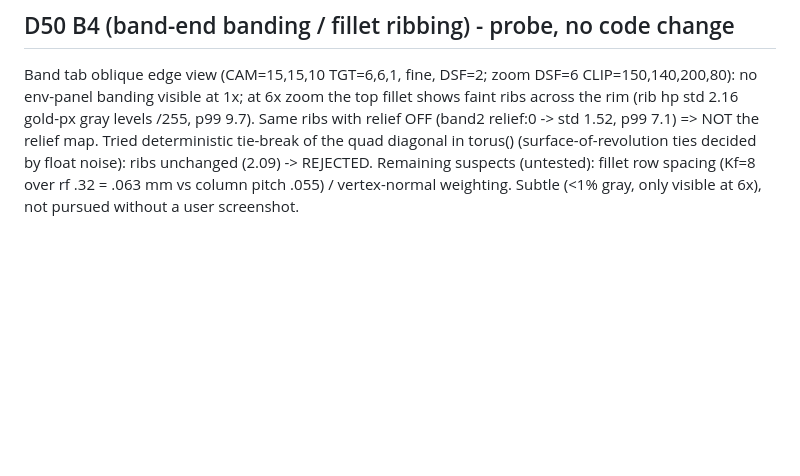
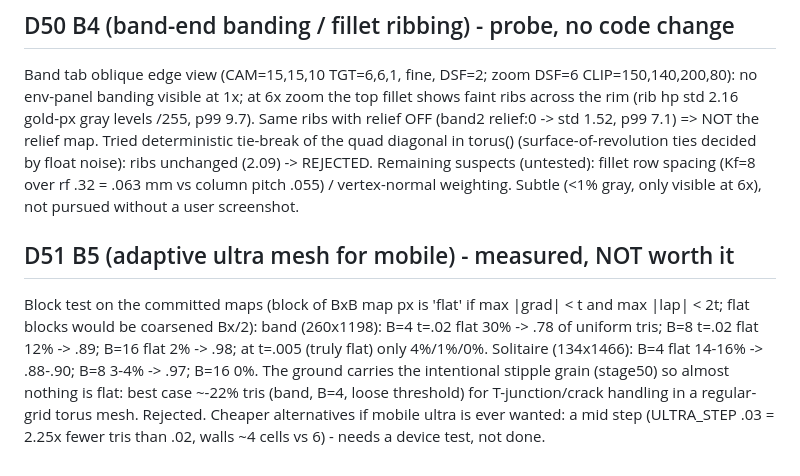
Before and after one commit to allocsys/floral-gold-rings-3d, a Markdown page: tools/wip_v3/SCRIPTS.md, the part around the change. GitHub-like rendering; blank space fills up the shorter version.

Commit message:
D51: B5 adaptive ultra mesh measured (<=22% saving at best), rejected; notes
Co-Authored-By: Claude Sonnet 5.5 <noreply@anthropic.com>
Claude-Session: https://claude.ai/code/session_01K96UYpLs7mTNwJ3z2Md3ke

```diff
--- a/tools/wip_v3/SCRIPTS.md
+++ b/tools/wip_v3/SCRIPTS.md
@@ -72,3 +72,6 @@ Zoomed shank renders (DSF=3 CLIP=300,180,700,420 CAM=16.8,16.8,3 TGT=6.9,6.9,0;
 
 ## D50 B4 (band-end banding / fillet ribbing) - probe, no code change
 Band tab oblique edge view (CAM=15,15,10 TGT=6,6,1, fine, DSF=2; zoom DSF=6 CLIP=150,140,200,80): no env-panel banding visible at 1x; at 6x zoom the top fillet shows faint ribs across the rim (rib hp std 2.16 gold-px gray levels /255, p99 9.7). Same ribs with relief OFF (band2 relief:0 -> std 1.52, p99 7.1) => NOT the relief map. Tried deterministic tie-break of the quad diagonal in torus() (surface-of-revolution ties decided by float noise): ribs unchanged (2.09) -> REJECTED. Remaining suspects (untested): fillet row spacing (Kf=8 over rf .32 = .063 mm vs column pitch .055) / vertex-normal weighting. Subtle (<1% gray, only visible at 6x), not pursued without a user screenshot.
+
+## D51 B5 (adaptive ultra mesh for mobile) - measured, NOT worth it
+Block test on the committed maps (block of BxB map px is 'flat' if max |grad| < t and max |lap| < 2t; flat blocks would be coarsened Bx/2): band (260x1198): B=4 t=.02 flat 30% -> .78 of uniform tris; B=8 t=.02 flat 12% -> .89; B=16 flat 2% -> .98; at t=.005 (truly flat) only 4%/1%/0%. Solitaire (134x1466): B=4 flat 14-16% -> .88-.90; B=8 3-4% -> .97; B=16 0%. The ground carries the intentional stipple grain (stage50) so almost nothing is flat: best case ~-22% tris (band, B=4, loose threshold) for T-junction/crack handling in a regular-grid torus mesh. Rejected. Cheaper alternatives if mobile ultra is ever wanted: a mid step (ULTRA_STEP .03 = 2.25x fewer tris than .02, walls ~4 cells vs 6) - needs a device test, not done.
```
